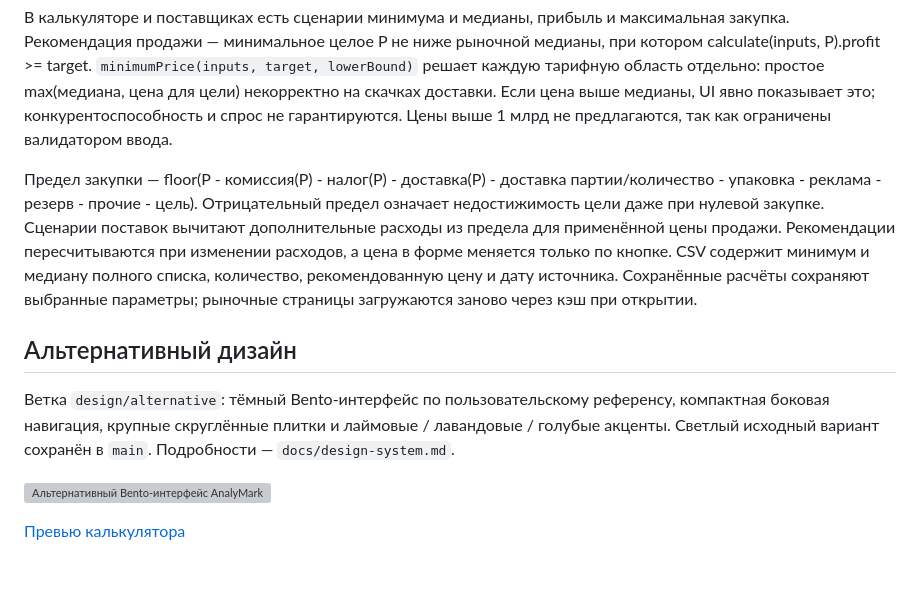
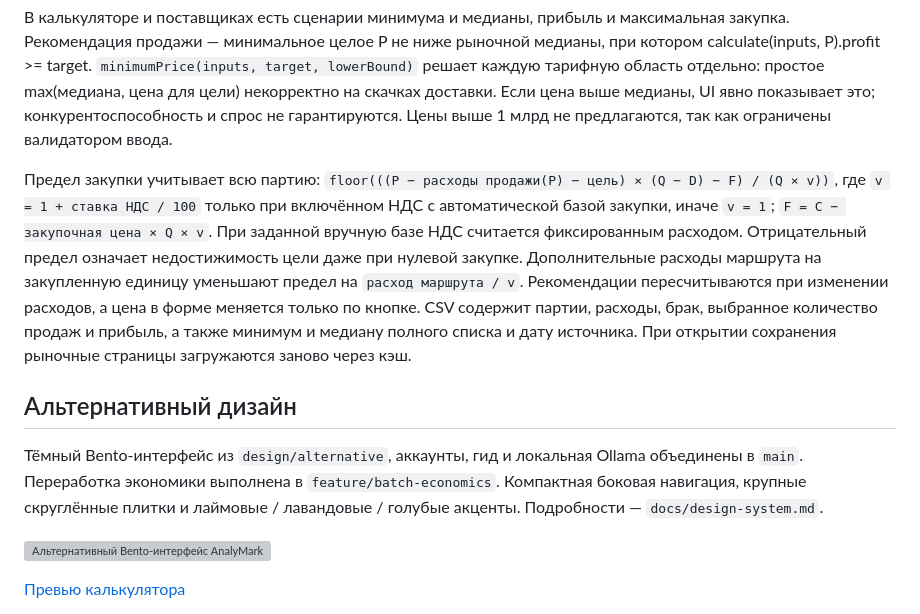
Before and after one commit to desethh/analymark-mvp, a Markdown page: README.md, the part around one of its changes. GitHub-like rendering; blank space fills up the shorter version; grey boxes are pictures that could not be loaded.

```diff
--- a/README.md
+++ b/README.md
@@ -69,12 +83,12 @@ Kaspi запрашивается по 20 строк, последователь
 
 В калькуляторе и поставщиках есть сценарии минимума и медианы, прибыль и максимальная закупка. Рекомендация продажи — минимальное целое P не ниже рыночной медианы, при котором calculate(inputs, P).profit >= target. `minimumPrice(inputs, target, lowerBound)` решает каждую тарифную область отдельно: простое max(медиана, цена для цели) некорректно на скачках доставки. Если цена выше медианы, UI явно показывает это; конкурентоспособность и спрос не гарантируются. Цены выше 1 млрд не предлагаются, так как ограничены валидатором ввода.
 
-Предел закупки — floor(P - комиссия(P) - налог(P) - доставка(P) - доставка партии/количество - упаковка - реклама - резерв - прочие - цель). Отрицательный предел означает недостижимость цели даже при нулевой закупке. Сценарии поставок вычитают дополнительные расходы из предела для применённой цены продажи. Рекомендации пересчитываются при изменении расходов, а цена в форме меняется только по кнопке. CSV содержит минимум и медиану полного списка, количество, рекомендованную цену и дату источника. Сохранённые расчёты сохраняют выбранные параметры; рыночные страницы загружаются заново через кэш при открытии.
+Предел закупки учитывает всю партию: `floor(((P − расходы продажи(P) − цель) × (Q − D) − F) / (Q × v))`, где `v = 1 + ставка НДС / 100` только при включённом НДС с автоматической базой закупки, иначе `v = 1`; `F = C − закупочная цена × Q × v`. При заданной вручную базе НДС считается фиксированным расходом. Отрицательный предел означает недостижимость цели даже при нулевой закупке. Дополнительные расходы маршрута на закупленную единицу уменьшают предел на `расход маршрута / v`. Рекомендации пересчитываются при изменении расходов, а цена в форме меняется только по кнопке. CSV содержит партии, расходы, брак, выбранное количество продаж и прибыль, а также минимум и медиану полного списка и дату источника. При открытии сохранения рыночные страницы загружаются заново через кэш.
 
 
 ## Альтернативный дизайн
 
-Ветка `design/alternative`: тёмный Bento-интерфейс по пользовательскому референсу, компактная боковая навигация, крупные скруглённые плитки и лаймовые / лавандовые / голубые акценты. Светлый исходный вариант сохранён в `main`. Подробности — `docs/design-system.md`.
+Тёмный Bento-интерфейс из `design/alternative`, аккаунты, гид и локальная Ollama объединены в `main`. Переработка экономики выполнена в `feature/batch-economics`. Компактная боковая навигация, крупные скруглённые плитки и лаймовые / лавандовые / голубые акценты. Подробности — `docs/design-system.md`.
 
 ![Альтернативный Bento-интерфейс AnalyMark](docs/bento-preview.jpg)
 
```
Also changed, not shown: other parts of README.md (+16 -2 lines), docs/qa/batch-costs.png (added), docs/qa/batch-mobile.png (added), docs/qa/batch-profit.png (added), 8 other files.
